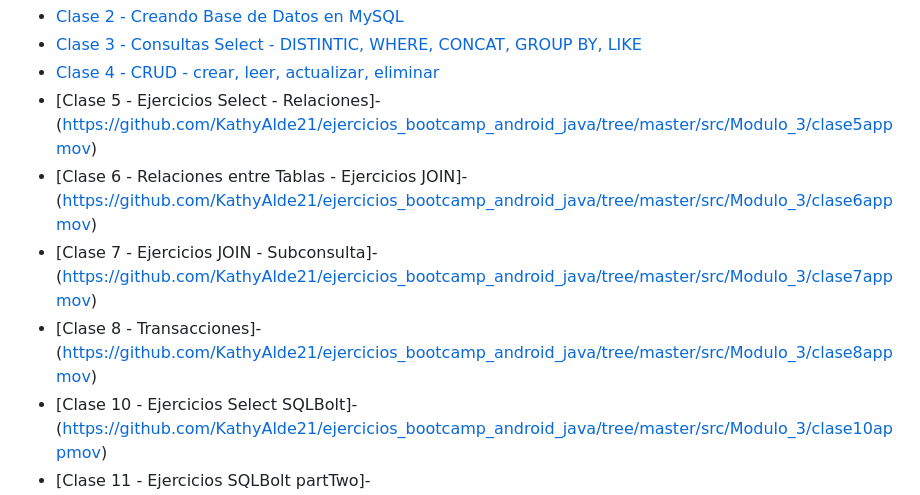
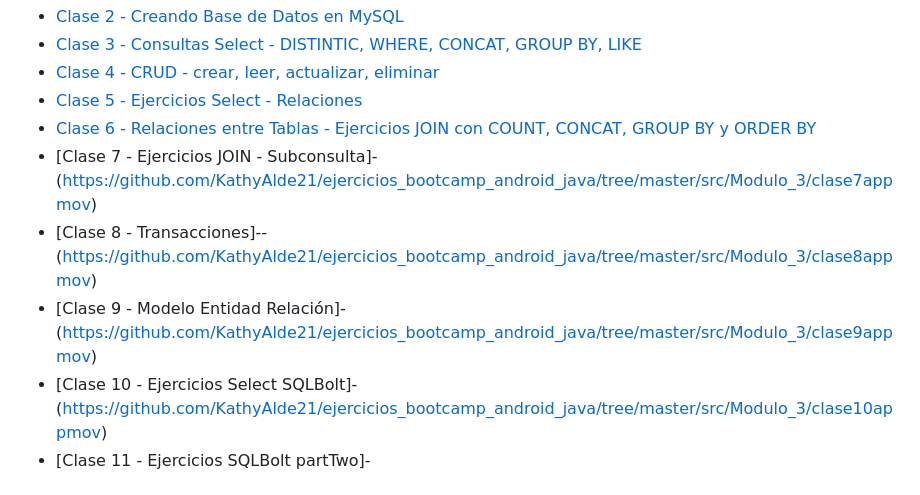
Before and after one commit to KathyAlde21/ejercicios_bootcamp_android_java, a Markdown page: README.md, the part around the change. Drawn GitHub-style.

```diff
--- a/README.md
+++ b/README.md
@@ -38,10 +38,11 @@
 - [Clase 2 - Creando Base de Datos en MySQL](https://github.com/KathyAlde21/ejercicios_bootcamp_android_java/tree/master/src/Modulo_3/clase2appmov)
 - [Clase 3 - Consultas Select - DISTINTIC, WHERE, CONCAT, GROUP BY, LIKE](https://github.com/KathyAlde21/ejercicios_bootcamp_android_java/tree/master/src/Modulo_3/clase3appmov)
 - [Clase 4 - CRUD - crear, leer, actualizar, eliminar](https://github.com/KathyAlde21/ejercicios_bootcamp_android_java/tree/master/src/Modulo_3/clase4appmov)
-- [Clase 5 - Ejercicios Select - Relaciones]-(https://github.com/KathyAlde21/ejercicios_bootcamp_android_java/tree/master/src/Modulo_3/clase5appmov)
-- [Clase 6 - Relaciones entre Tablas - Ejercicios JOIN]-(https://github.com/KathyAlde21/ejercicios_bootcamp_android_java/tree/master/src/Modulo_3/clase6appmov)
+- [Clase 5 - Ejercicios Select - Relaciones](https://github.com/KathyAlde21/ejercicios_bootcamp_android_java/tree/master/src/Modulo_3/clase5appmov)
+- [Clase 6 - Relaciones entre Tablas - Ejercicios JOIN con COUNT, CONCAT, GROUP BY y ORDER BY](https://github.com/KathyAlde21/ejercicios_bootcamp_android_java/tree/master/src/Modulo_3/clase6appmov)
 - [Clase 7 - Ejercicios JOIN - Subconsulta]-(https://github.com/KathyAlde21/ejercicios_bootcamp_android_java/tree/master/src/Modulo_3/clase7appmov)
-- [Clase 8 - Transacciones]-(https://github.com/KathyAlde21/ejercicios_bootcamp_android_java/tree/master/src/Modulo_3/clase8appmov)
+- [Clase 8 - Transacciones]--(https://github.com/KathyAlde21/ejercicios_bootcamp_android_java/tree/master/src/Modulo_3/clase8appmov)
+- [Clase 9 - Modelo Entidad Relación]-(https://github.com/KathyAlde21/ejercicios_bootcamp_android_java/tree/master/src/Modulo_3/clase9appmov)
 - [Clase 10 - Ejercicios Select SQLBolt]-(https://github.com/KathyAlde21/ejercicios_bootcamp_android_java/tree/master/src/Modulo_3/clase10appmov)
 - [Clase 11 - Ejercicios SQLBolt partTwo]-(https://github.com/KathyAlde21/ejercicios_bootcamp_android_java/tree/master/src/Modulo_3/clase11appmov)
 - [Clase 12 - Vistas, Procesos Almacenados y Triggers]-(https://github.com/KathyAlde21/ejercicios_bootcamp_android_java/tree/master/src/Modulo_3/clase12appmov)
```
